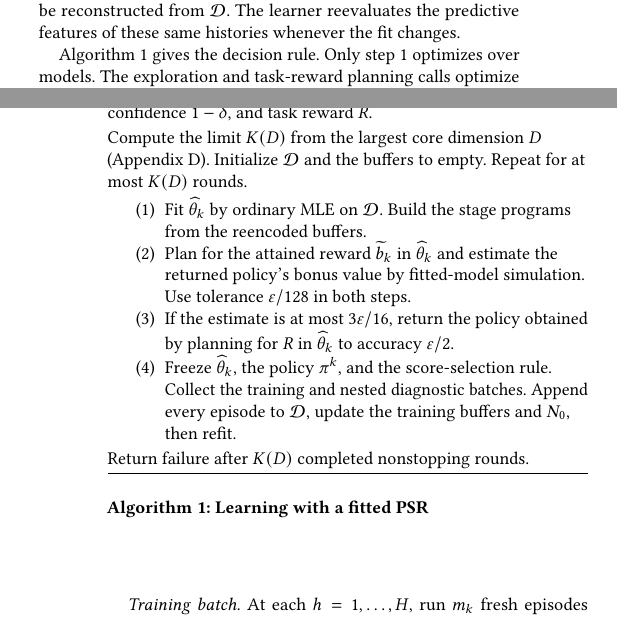
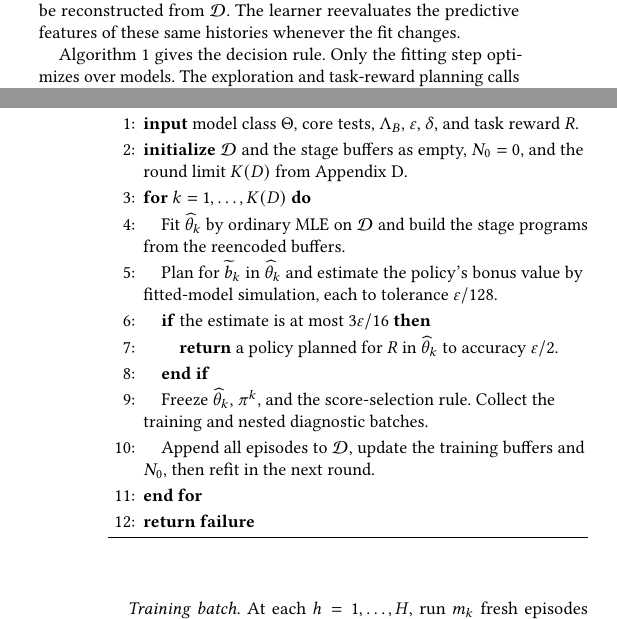
Before and after one commit to sonokeyu/DAI2026FLDP, a LaTeX paper (paper/psr-mle-planning/main.tex): two parts of the columns of pages 3 and 4 of 13, joined at a grey line, cut so that both start at the same text. Compiled offline with pdfLaTeX.

Commit message:
Format algorithm pseudocode in OMLE style

```diff
--- a/paper/psr-mle-planning/main.tex
+++ b/paper/psr-mle-planning/main.tex
@@ -1,5 +1,7 @@
 \documentclass[sigconf,nonacm]{acmart}
 \usepackage{amsmath,mathtools}
+\usepackage{enumitem}
+\floatstyle{ruled}
 \newfloat{algorithm}{t}{loa}
 \floatname{algorithm}{Algorithm}
 \captionsetup[algorithm]{justification=raggedright,singlelinecheck=false}
@@ -162,24 +164,27 @@
 Store a data set $\mathcal D$ of complete logged episodes, a multiset $\I_h$ of training prefixes at each stage, and the number $N_0$ of initial-core episodes. The log includes both the physical trajectory and the randomized choices used to collect it. The stage buffers can therefore be reconstructed from $\mathcal D$. The learner reevaluates the predictive features of these same histories whenever the fit changes.
 
 \begin{algorithm}[t]
-\caption{Learning with a fitted PSR}
+\caption{\textsc{Learning with a Fitted PSR}}
 \label{alg:algorithm}
 \raggedright
-\hrule\smallskip
-\emph{Input.} Model class, core tests, stability bound $\Lambda_B$, accuracy $\eps$, confidence $1-\delta$, and task reward $R$.\par
-\smallskip
-Compute the limit $K(D)$ from the largest core dimension $D$ (Appendix~\ref{app:budget}). Initialize $\mathcal D$ and the buffers to empty. Repeat for at most $K(D)$ rounds.
-\begin{enumerate}
-\item Fit $\wh\theta_k$ by ordinary MLE on $\mathcal D$. Build the stage programs from the reencoded buffers.
-\item Plan for the attained reward $\widetilde b_k$ in $\wh\theta_k$ and estimate the returned policy's bonus value by fitted-model simulation. Use tolerance $\eps/128$ in both steps.
-\item If the estimate is at most $3\eps/16$, return the policy obtained by planning for $R$ in $\wh\theta_k$ to accuracy $\eps/2$.
-\item Freeze $\wh\theta_k$, the policy $\pi^k$, and the score-selection rule. Collect the training and nested diagnostic batches. Append every episode to $\mathcal D$, update the training buffers and $N_0$, then refit.
+\begin{enumerate}[label=\arabic*:,leftmargin=2em,labelsep=.45em,itemsep=2pt,parsep=0pt,topsep=3pt]
+\item \textbf{input} model class $\Theta$, core tests, $\Lambda_B$, $\eps$, $\delta$, and task reward $R$.
+\item \textbf{initialize} $\mathcal D$ and the stage buffers as empty, $N_0=0$, and the round limit $K(D)$ from Appendix~\ref{app:budget}.
+\item \textbf{for} $k=1,\ldots,K(D)$ \textbf{do}
+\item \quad Fit $\wh\theta_k$ by ordinary MLE on $\mathcal D$ and build the stage programs from the reencoded buffers.
+\item \quad Plan for $\widetilde b_k$ in $\wh\theta_k$ and estimate the policy's bonus value by fitted-model simulation, each to tolerance $\eps/128$.
+\item \quad \textbf{if} the estimate is at most $3\eps/16$ \textbf{then}
+\item \qquad \textbf{return} a policy planned for $R$ in $\wh\theta_k$ to accuracy $\eps/2$.
+\item \quad \textbf{end if}
+\item \quad Freeze $\wh\theta_k$, $\pi^k$, and the score-selection rule. Collect the training and nested diagnostic batches.
+\item \quad Append all episodes to $\mathcal D$, update the training buffers and $N_0$, then refit in the next round.
+\item \textbf{end for}
+\item \textbf{return failure}
 \end{enumerate}
-Return failure after $K(D)$ completed nonstopping rounds.\par\smallskip\hrule
 \Description{Pseudocode for fitting a model, planning to maximize its uncertainty reward, and either returning a policy or collecting more data.}
 \end{algorithm}
 
-Algorithm~\ref{alg:algorithm} gives the decision rule. Only step 1 optimizes over models. The exploration and task-reward planning calls optimize in the same fitted model. The trajectory reward is the sum of a scalar initial-state term and the attained support values of the stage programs in \sect{sec:certificate}. The numerical rule has a fixed tie convention, so revisiting a history in the same round produces the same coefficient and the same experiment. When exploration continues the learner freezes this rule before gathering the first episode of either batch.
+Algorithm~\ref{alg:algorithm} gives the decision rule. Only the fitting step optimizes over models. The exploration and task-reward planning calls optimize in the same fitted model. The trajectory reward is the sum of a scalar initial-state term and the attained support values of the stage programs in \sect{sec:certificate}. The numerical rule has a fixed tie convention, so revisiting a history in the same round produces the same coefficient and the same experiment. When exploration continues the learner freezes this rule before gathering the first episode of either batch.
 
 \emph{Training batch.} At each $h=1,\ldots,H$, run $m_k$ fresh episodes following $\pi^k$ to $x=\tau_{h-1}$. Flip a fair coin. The first branch draws a uniform stage-$h$ core action string and executes it. The second observes $o_h$, takes a uniform action, and executes a uniform stage-$(h+1)$ core string. The second branch samples the core string in the roll-in and intervention of \citet[Eq.~(10)]{omle}. The two coin outcomes measure the current prediction $q_h$ and the joint prediction $B_h(o,a)q_h$ under the same roll-in distribution. Retain $x$ in the stage buffer $\I_h$. Run $m_k$ additional initial-core experiments from the empty history and increment their count $N_0$. Every experiment uses a common completion rule through the horizon. For a chosen string, one observes which listed observation outcome occurred, or that none occurred.
 
```
Also changed, not shown: paper/psr-mle-planning/MANUSCRIPT_CHANGES.md (+1 -1 lines), paper/psr-mle-planning/psr-mle-planning.pdf.
